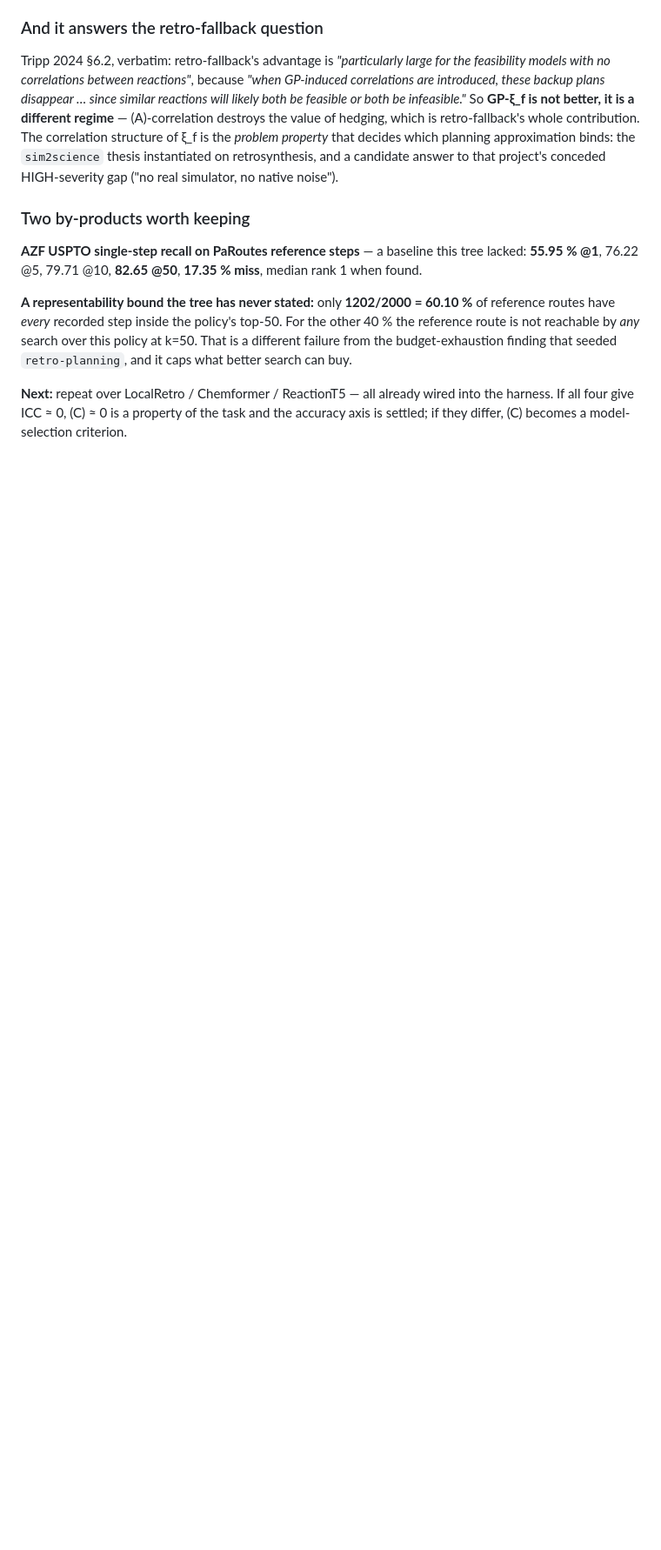
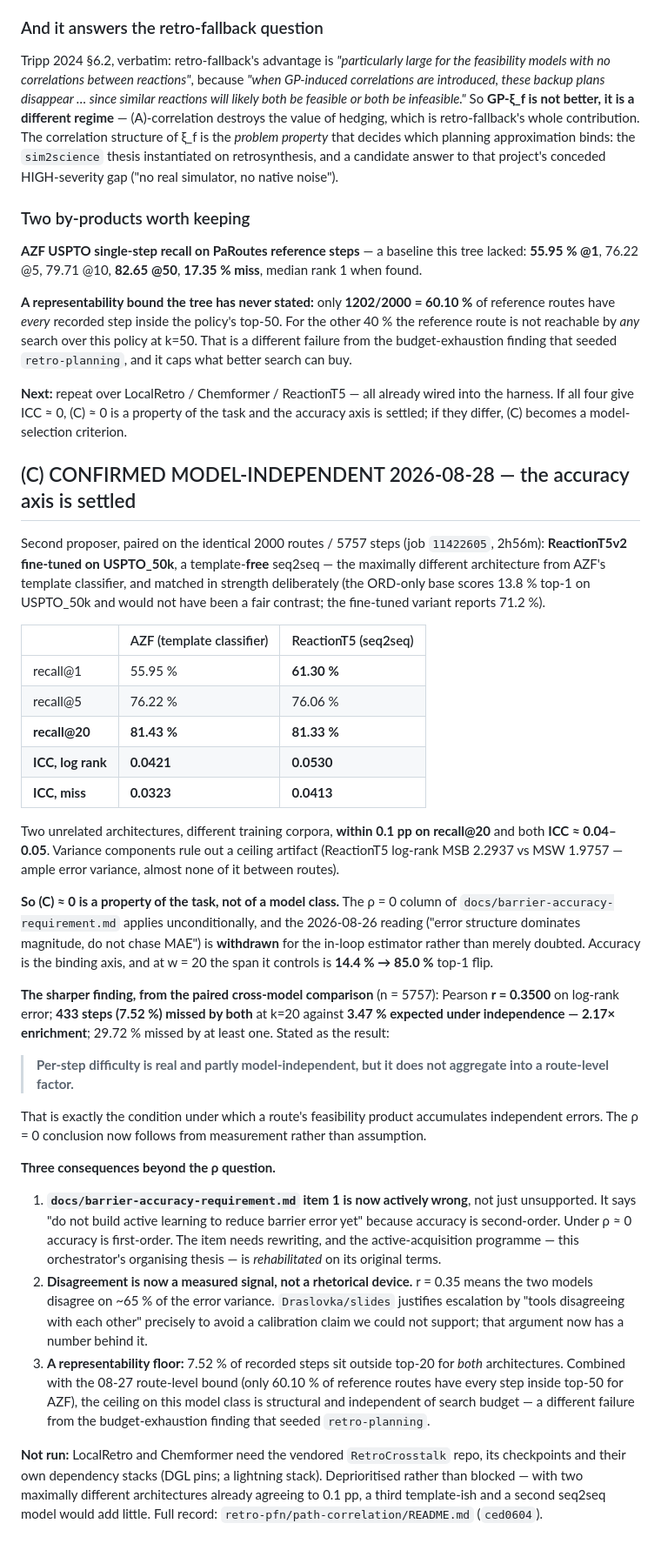
Before and after one commit to smidl/Chemie, a Markdown page: coordination/synthesis.md, the part around the change. Shown at 87% size. GitHub-like rendering; blank space fills up the shorter version.

Commit message:
record: (C) is model-independent -- accuracy axis settled, item 1 of barrier-accuracy now actively wrong
ReactionT5 (template-free seq2seq) matches AZF (template classifier) to 0.1pp on
recall@20 and gives the same ICC ~0.05 on the identical paired 5757 steps. So
rho=0 applies unconditionally and the 08-26 'do not chase MAE' reading is
withdrawn, not merely doubted.

Cross-model r=0.35 with 2.17x shared-miss enrichment: per-step difficulty is real
and partly model-independent but does not aggregate to a route-level factor.

Consequences: barrier-accuracy item 1 needs rewriting and the active-acquisition
thesis is rehabilitated; tool disagreement now has a measured basis; and 7.52% of
recorded steps are unreachable for both architectures at k=20.

Co-Authored-By: Claude Opus 5 (1M context) <noreply@anthropic.com>

```diff
--- a/coordination/synthesis.md
+++ b/coordination/synthesis.md
@@ -1847,3 +1847,59 @@ budget-exhaustion finding that seeded `retro-planning`, and it caps what better
 **Next:** repeat over LocalRetro / Chemformer / ReactionT5 — all already wired into the harness. If all
 four give ICC ≈ 0, (C) ≈ 0 is a property of the task and the accuracy axis is settled; if they differ,
 (C) becomes a model-selection criterion.
+
+## (C) CONFIRMED MODEL-INDEPENDENT 2026-08-28 — the accuracy axis is settled
+
+Second proposer, paired on the identical 2000 routes / 5757 steps (job `11422605`, 2h56m):
+**ReactionT5v2 fine-tuned on USPTO_50k**, a template-**free** seq2seq — the maximally different
+architecture from AZF's template classifier, and matched in strength deliberately (the ORD-only base
+scores 13.8 % top-1 on USPTO_50k and would not have been a fair contrast; the fine-tuned variant
+reports 71.2 %).
+
+| | AZF (template classifier) | ReactionT5 (seq2seq) |
+|---|---|---|
+| recall@1 | 55.95 % | **61.30 %** |
+| recall@5 | 76.22 % | 76.06 % |
+| **recall@20** | **81.43 %** | **81.33 %** |
+| **ICC, log rank** | **0.0421** | **0.0530** |
+| **ICC, miss** | **0.0323** | **0.0413** |
+
+Two unrelated architectures, different training corpora, **within 0.1 pp on recall@20** and both
+**ICC ≈ 0.04–0.05**. Variance components rule out a ceiling artifact (ReactionT5 log-rank MSB 2.2937
+vs MSW 1.9757 — ample error variance, almost none of it between routes).
+
+**So (C) ≈ 0 is a property of the task, not of a model class.** The ρ = 0 column of
+`docs/barrier-accuracy-requirement.md` applies unconditionally, and the 2026-08-26 reading ("error
+structure dominates magnitude, do not chase MAE") is **withdrawn** for the in-loop estimator rather
+than merely doubted. Accuracy is the binding axis, and at w = 20 the span it controls is
+**14.4 % → 85.0 %** top-1 flip.
+
+**The sharper finding, from the paired cross-model comparison** (n = 5757): Pearson **r = 0.3500** on
+log-rank error; **433 steps (7.52 %) missed by both** at k=20 against **3.47 % expected under
+independence — 2.17× enrichment**; 29.72 % missed by at least one. Stated as the result:
+
+> **Per-step difficulty is real and partly model-independent, but it does not aggregate into a
+> route-level factor.**
+
+That is exactly the condition under which a route's feasibility product accumulates independent
+errors. The ρ = 0 conclusion now follows from measurement rather than assumption.
+
+**Three consequences beyond the ρ question.**
+
+1. **`docs/barrier-accuracy-requirement.md` item 1 is now actively wrong**, not just unsupported. It
+   says "do not build active learning to reduce barrier error yet" because accuracy is second-order.
+   Under ρ ≈ 0 accuracy is first-order. The item needs rewriting, and the active-acquisition programme
+   — this orchestrator's organising thesis — is *rehabilitated* on its original terms.
+2. **Disagreement is now a measured signal, not a rhetorical device.** r = 0.35 means the two models
+   disagree on ~65 % of the error variance. `Draslovka/slides` justifies escalation by "tools
+   disagreeing with each other" precisely to avoid a calibration claim we could not support; that
+   argument now has a number behind it.
+3. **A representability floor:** 7.52 % of recorded steps sit outside top-20 for *both* architectures.
+   Combined with the 08-27 route-level bound (only 60.10 % of reference routes have every step inside
+   top-50 for AZF), the ceiling on this model class is structural and independent of search budget —
+   a different failure from the budget-exhaustion finding that seeded `retro-planning`.
+
+**Not run:** LocalRetro and Chemformer need the vendored `RetroCrosstalk` repo, its checkpoints and
+their own dependency stacks (DGL pins; a lightning stack). Deprioritised rather than blocked — with two
+maximally different architectures already agreeing to 0.1 pp, a third template-ish and a second seq2seq
+model would add little. Full record: `retro-pfn/path-correlation/README.md` (`ced0604`).
```
